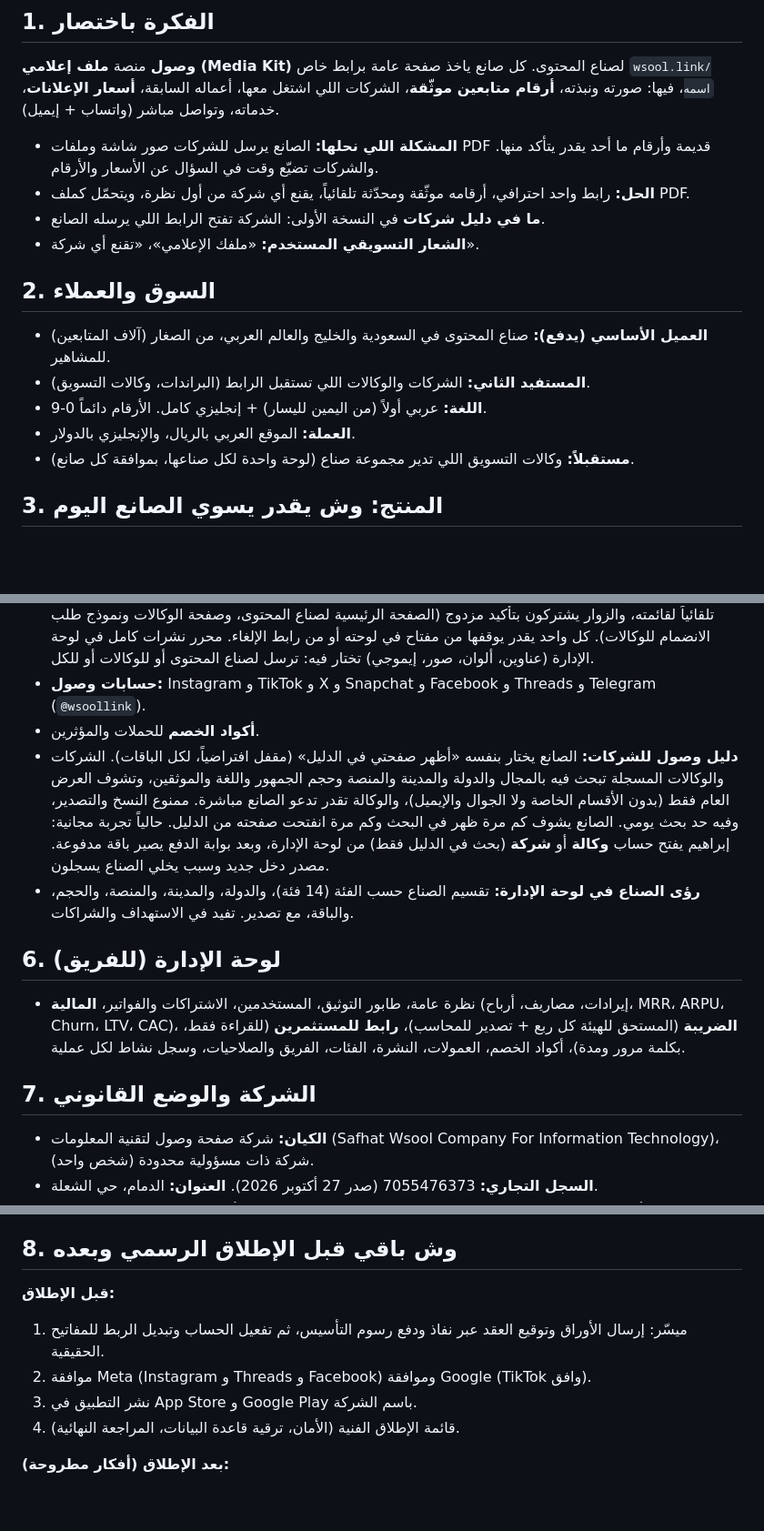
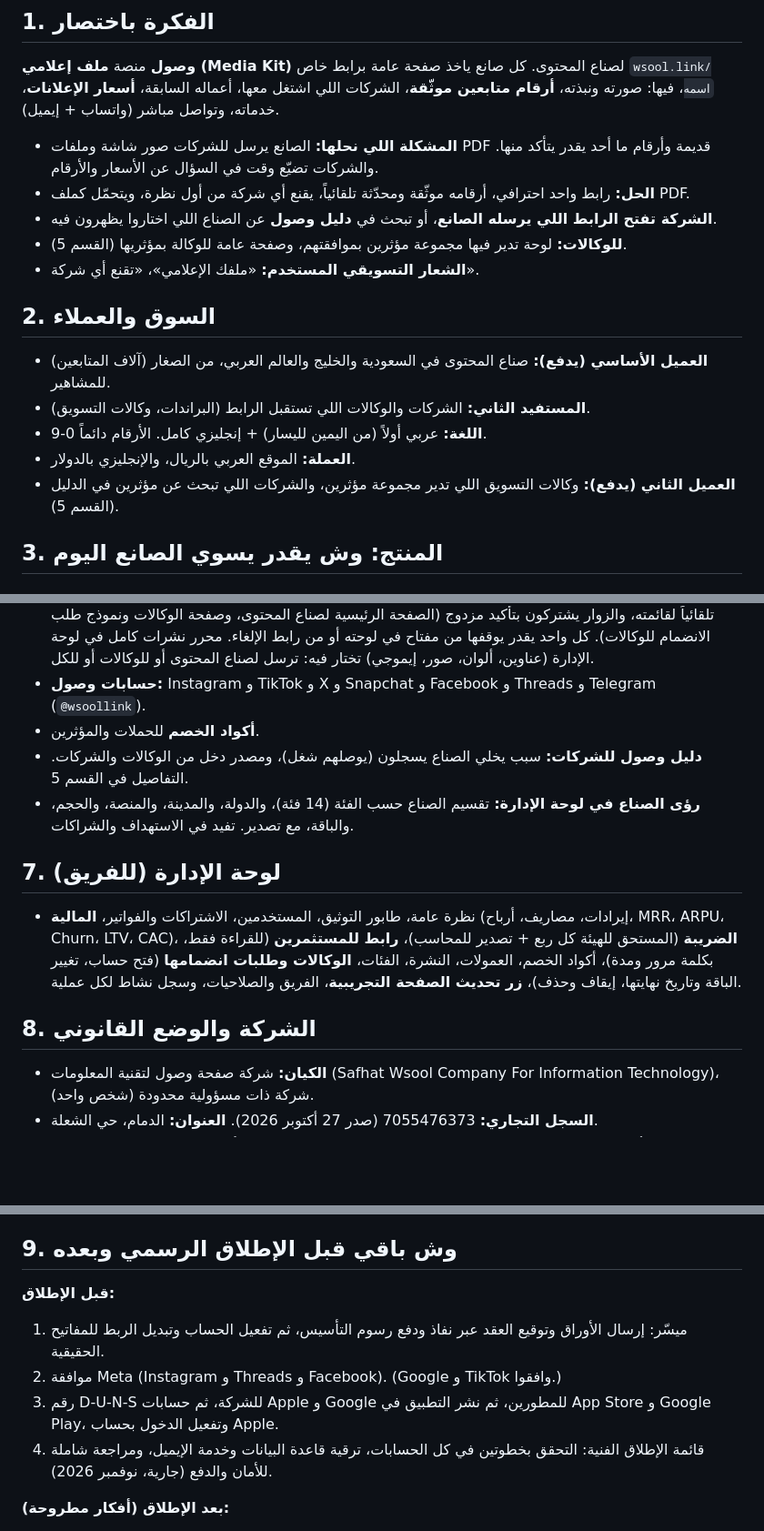
Before and after one commit to wsoollink/Wsool, a Markdown page: docs/business-brief.md, 3 parts joined by grey strips. Shown at 91% size. Rendered like a GitHub page; blank space fills up the shorter version.

```diff
--- a/docs/business-brief.md
+++ b/docs/business-brief.md
@@ -12,7 +12,8 @@
 
 - **المشكلة اللي نحلها:** الصانع يرسل للشركات صور شاشة وملفات PDF قديمة وأرقام ما أحد يقدر يتأكد منها. والشركات تضيّع وقت في السؤال عن الأسعار والأرقام.
 - **الحل:** رابط واحد احترافي، أرقامه موثّقة ومحدّثة تلقائياً، يقنع أي شركة من أول نظرة، ويتحمّل كملف PDF.
-- **ما في دليل شركات** في النسخة الأولى: الشركة تفتح الرابط اللي يرسله الصانع.
+- **الشركة تفتح الرابط اللي يرسله الصانع**، أو تبحث في **دليل وصول** عن الصناع اللي اختاروا يظهرون فيه.
+- **للوكالات:** لوحة تدير فيها مجموعة مؤثرين بموافقتهم، وصفحة عامة للوكالة بمؤثريها (القسم 5).
 - **الشعار التسويقي المستخدم:** «ملفك الإعلامي»، «تقنع أي شركة».
 
 ## 2. السوق والعملاء
@@ -21,7 +22,7 @@
 - **المستفيد الثاني:** الشركات والوكالات اللي تستقبل الرابط (البراندات، وكالات التسويق).
 - **اللغة:** عربي أولاً (من اليمين لليسار) + إنجليزي كامل. الأرقام دائماً 0-9.
 - **العملة:** الموقع العربي بالريال، والإنجليزي بالدولار.
-- **مستقبلاً:** وكالات التسويق اللي تدير مجموعة صناع (لوحة واحدة لكل صناعها، بموافقة كل صانع).
+- **العميل الثاني (يدفع):** وكالات التسويق اللي تدير مجموعة مؤثرين، والشركات اللي تبحث عن مؤثرين في الدليل (القسم 5).
 
 ## 3. المنتج: وش يقدر يسوي الصانع اليوم
 
@@ -112,14 +148,14 @@
 - **النشرة البريدية:** قائمتين منفصلتين: **صناع المحتوى** و**الوكالات**. كل صانع عنده صفحة وكل عضو وكالة ينضاف تلقائياً لقائمته، والزوار يشتركون بتأكيد مزدوج (الصفحة الرئيسية لصناع المحتوى، وصفحة الوكالات ونموذج طلب الانضمام للوكالات). كل واحد يقدر يوقفها من مفتاح في لوحته أو من رابط الإلغاء. محرر نشرات كامل في لوحة الإدارة (عناوين، ألوان، صور، إيموجي) تختار فيه: ترسل لصناع المحتوى أو للوكالات أو للكل.
 - **حسابات وصول:** Instagram و TikTok و X و Snapchat و Facebook و Threads و Telegram (`@wsoollink`).
 - **أكواد الخصم** للحملات والمؤثرين.
-- **دليل وصول للشركات:** الصانع يختار بنفسه «أظهر صفحتي في الدليل» (مقفل افتراضياً، لكل الباقات). الشركات والوكالات المسجلة تبحث فيه بالمجال والدولة والمدينة والمنصة وحجم الجمهور واللغة والموثقين، وتشوف العرض العام فقط (بدون الأقسام الخاصة ولا الجوال والإيميل)، والوكالة تقدر تدعو الصانع مباشرة. ممنوع النسخ والتصدير، وفيه حد بحث يومي. الصانع يشوف كم مرة ظهر في البحث وكم مرة انفتحت صفحته من الدليل. حالياً تجربة مجانية: إبراهيم يفتح حساب **وكالة** أو **شركة** (بحث في الدليل فقط) من لوحة الإدارة، وبعد بوابة الدفع يصير باقة مدفوعة. مصدر دخل جديد وسبب يخلي الصناع يسجلون.
+- **دليل وصول للشركات:** سبب يخلي الصناع يسجلون (يوصلهم شغل)، ومصدر دخل من الوكالات والشركات. التفاصيل في القسم 5.
 - **رؤى الصناع في لوحة الإدارة:** تقسيم الصناع حسب الفئة (14 فئة)، والدولة، والمدينة، والمنصة، والحجم، والباقة، مع تصدير. تفيد في الاستهداف والشراكات.
 
-## 6. لوحة الإدارة (للفريق)
+## 7. لوحة الإدارة (للفريق)
 
-- نظرة عامة، طابور التوثيق، المستخدمين، الاشتراكات والفواتير، **المالية** (إيرادات، مصاريف، أرباح، MRR، ARPU، Churn، LTV، CAC)، **الضريبة** (المستحق للهيئة كل ربع + تصدير للمحاسب)، **رابط للمستثمرين** (للقراءة فقط، بكلمة مرور ومدة)، أكواد الخصم، العمولات، النشرة، الفئات، الفريق والصلاحيات، وسجل نشاط لكل عملية.
+- نظرة عامة، طابور التوثيق، المستخدمين، الاشتراكات والفواتير، **المالية** (إيرادات، مصاريف، أرباح، MRR، ARPU، Churn، LTV، CAC)، **الضريبة** (المستحق للهيئة كل ربع + تصدير للمحاسب)، **رابط للمستثمرين** (للقراءة فقط، بكلمة مرور ومدة)، أكواد الخصم، العمولات، النشرة، الفئات، **الوكالات وطلبات انضمامها** (فتح حساب، تغيير الباقة وتاريخ نهايتها، إيقاف وحذف)، **زر تحديث الصفحة التجريبية**، الفريق والصلاحيات، وسجل نشاط لكل عملية.
 
-## 7. الشركة والوضع القانوني
+## 8. الشركة والوضع القانوني
 
 - **الكيان:** شركة صفحة وصول لتقنية المعلومات (Safhat Wsool Company For Information Technology)، شركة ذات مسؤولية محدودة (شخص واحد).
 - **السجل التجاري:** 7055476373 (صدر 27 أكتوبر 2026). **العنوان:** الدمام، حي الشعلة.
@@ -133,12 +169,12 @@
 - أسفل كل صفحات الموقع: اسم الشركة والسجل التجاري والرقم الضريبي (متطلب ميسّر ووزارة التجارة).
 - **الاستضافة:** خوادم في فرانكفورت (الاتحاد الأوروبي).
 
-## 8. وش باقي قبل الإطلاق الرسمي وبعده
+## 9. وش باقي قبل الإطلاق الرسمي وبعده
 
 **قبل الإطلاق:**
 1. ميسّر: إرسال الأوراق وتوقيع العقد عبر نفاذ ودفع رسوم التأسيس، ثم تفعيل الحساب وتبديل الربط للمفاتيح الحقيقية.
-2. موافقة Meta (Instagram و Threads و Facebook) وموافقة Google (TikTok وافق).
-3. نشر التطبيق في App Store و Google Play باسم الشركة.
-4. قائمة الإطلاق الفنية (الأمان، ترقية قاعدة البيانات، المراجعة النهائية).
+2. موافقة Meta (Instagram و Threads و Facebook). (Google و TikTok وافقوا.)
+3. رقم D-U-N-S للشركة، ثم حسابات Apple و Google للمطورين، ثم نشر التطبيق في App Store و Google Play، وتفعيل الدخول بحساب Apple.
+4. قائمة الإطلاق الفنية: التحقق بخطوتين في كل الحسابات، ترقية قاعدة البيانات وخدمة الإيميل، ومراجعة شاملة للأمان والدفع (جارية، نوفمبر 2026).
 
 **بعد الإطلاق (أفكار مطروحة):**
```
Also changed, not shown: other parts of docs/business-brief.md (+40 -4 lines).
